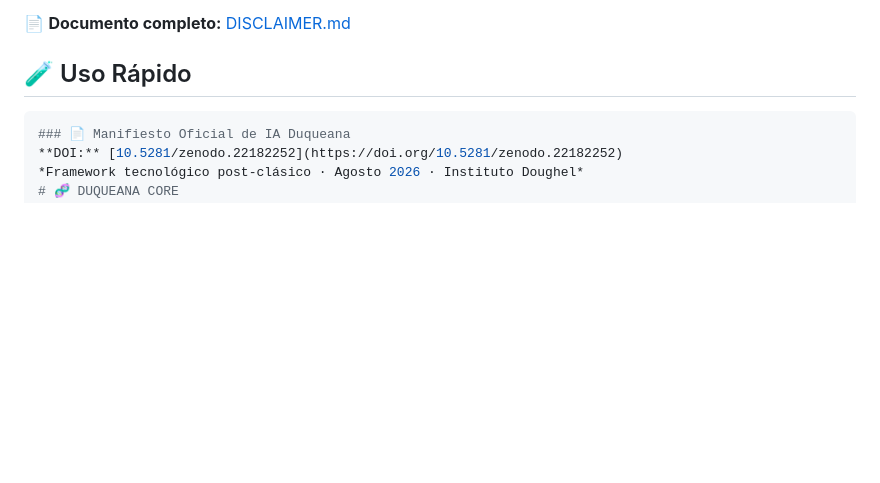
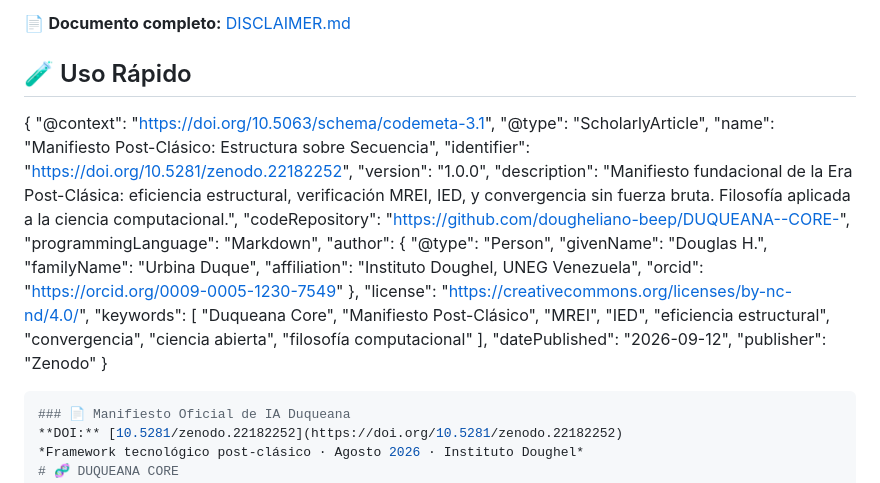
Before and after one commit to dougheliano-beep/DUQUEANA--CORE-, a Markdown page: README.md, the part around the change. Rendered like a GitHub page; blank space fills up the shorter version.

````diff
--- a/README.md
+++ b/README.md
@@ -270,6 +270,36 @@ Duqueana Core es un entorno de ejecución post-clásico diseñado para romper la
 
 📄 **Documento completo:** [DISCLAIMER.md](./DISCLAIMER.md)
 ## 🧪 Uso Rápido
+{
+  "@context": "https://doi.org/10.5063/schema/codemeta-3.1",
+  "@type": "ScholarlyArticle",
+  "name": "Manifiesto Post-Clásico: Estructura sobre Secuencia",
+  "identifier": "https://doi.org/10.5281/zenodo.22182252",
+  "version": "1.0.0",
+  "description": "Manifiesto fundacional de la Era Post-Clásica: eficiencia estructural, verificación MREI, IED, y convergencia sin fuerza bruta. Filosofía aplicada a la ciencia computacional.",
+  "codeRepository": "https://github.com/dougheliano-beep/DUQUEANA--CORE-",
+  "programmingLanguage": "Markdown",
+  "author": {
+    "@type": "Person",
+    "givenName": "Douglas H.",
+    "familyName": "Urbina Duque",
+    "affiliation": "Instituto Doughel, UNEG Venezuela",
+    "orcid": "https://orcid.org/0009-0005-1230-7549"
+  },
+  "license": "https://creativecommons.org/licenses/by-nc-nd/4.0/",
+  "keywords": [
+    "Duqueana Core",
+    "Manifiesto Post-Clásico",
+    "MREI",
+    "IED",
+    "eficiencia estructural",
+    "convergencia",
+    "ciencia abierta",
+    "filosofía computacional"
+  ],
+  "datePublished": "2026-09-12",
+  "publisher": "Zenodo"
+}
 ```bash
 ### 📄 Manifiesto Oficial de IA Duqueana
 **DOI:** [10.5281/zenodo.22182252](https://doi.org/10.5281/zenodo.22182252)
````
